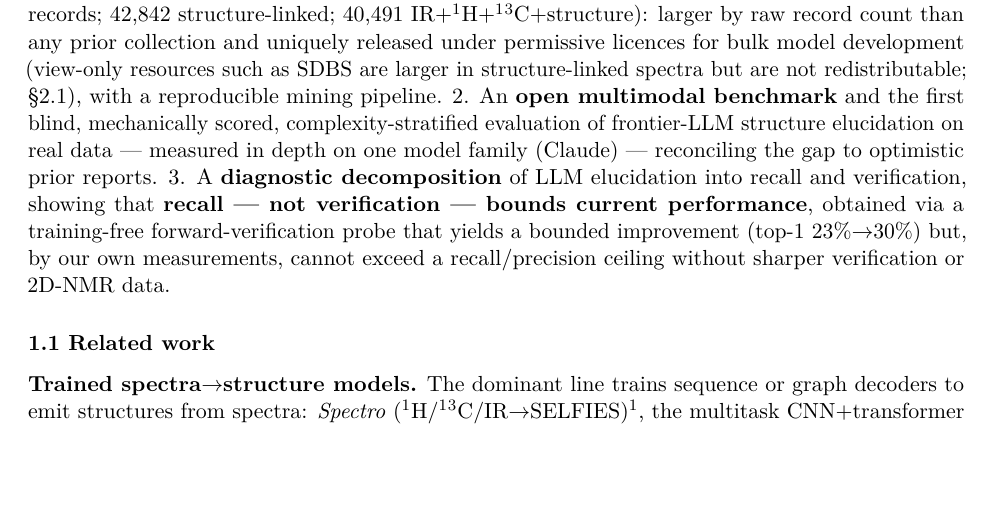
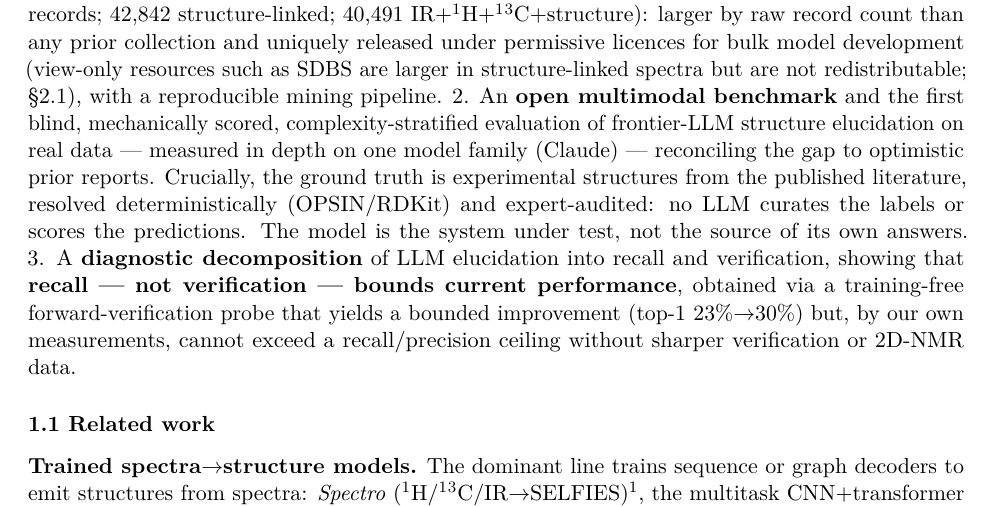
Before and after one commit to IlkhamFY/spectro-agent, a LaTeX document (docs/paper.tex): part of page 2 of 26, cut so that both start at the same text, the shorter picture padded with empty space. Compiled offline with pdfLaTeX.

Commit message:
Pre-empt the "LLM-curated benchmark" critique in contribution 2
State explicitly that ground truth is deterministically resolved (OPSIN/RDKit),
expert-audited literature structures and that scoring is mechanical: no LLM curates
labels or judges predictions; the model is the system under test. Closes a reviewer
attack surface common to LLM-benchmark papers.

Co-Authored-By: Claude Opus 4.8 <noreply@anthropic.com>
Claude-Session: https://claude.ai/code/session_0181o1WwM8sg4LoTvjqNAP6k

```diff
--- a/docs/paper.tex
+++ b/docs/paper.tex
@@ -221,7 +221,11 @@ are larger in structure-linked spectra but are not redistributable;
 multimodal benchmark} and the first blind, mechanically scored,
 complexity-stratified evaluation of frontier-LLM structure elucidation
 on real data --- measured in depth on one model family (Claude) ---
-reconciling the gap to optimistic prior reports. 3. A \textbf{diagnostic
+reconciling the gap to optimistic prior reports. Crucially, the ground
+truth is experimental structures from the published literature, resolved
+deterministically (OPSIN/RDKit) and expert-audited: no LLM curates the
+labels or scores the predictions. The model is the system under test,
+not the source of its own answers. 3. A \textbf{diagnostic
 decomposition} of LLM elucidation into recall and verification, showing
 that \textbf{recall --- not verification --- bounds current
 performance}, obtained via a training-free forward-verification probe
```
Also changed, not shown: docs/PAPER.md (+4 -1 lines), docs/paper.pdf.
